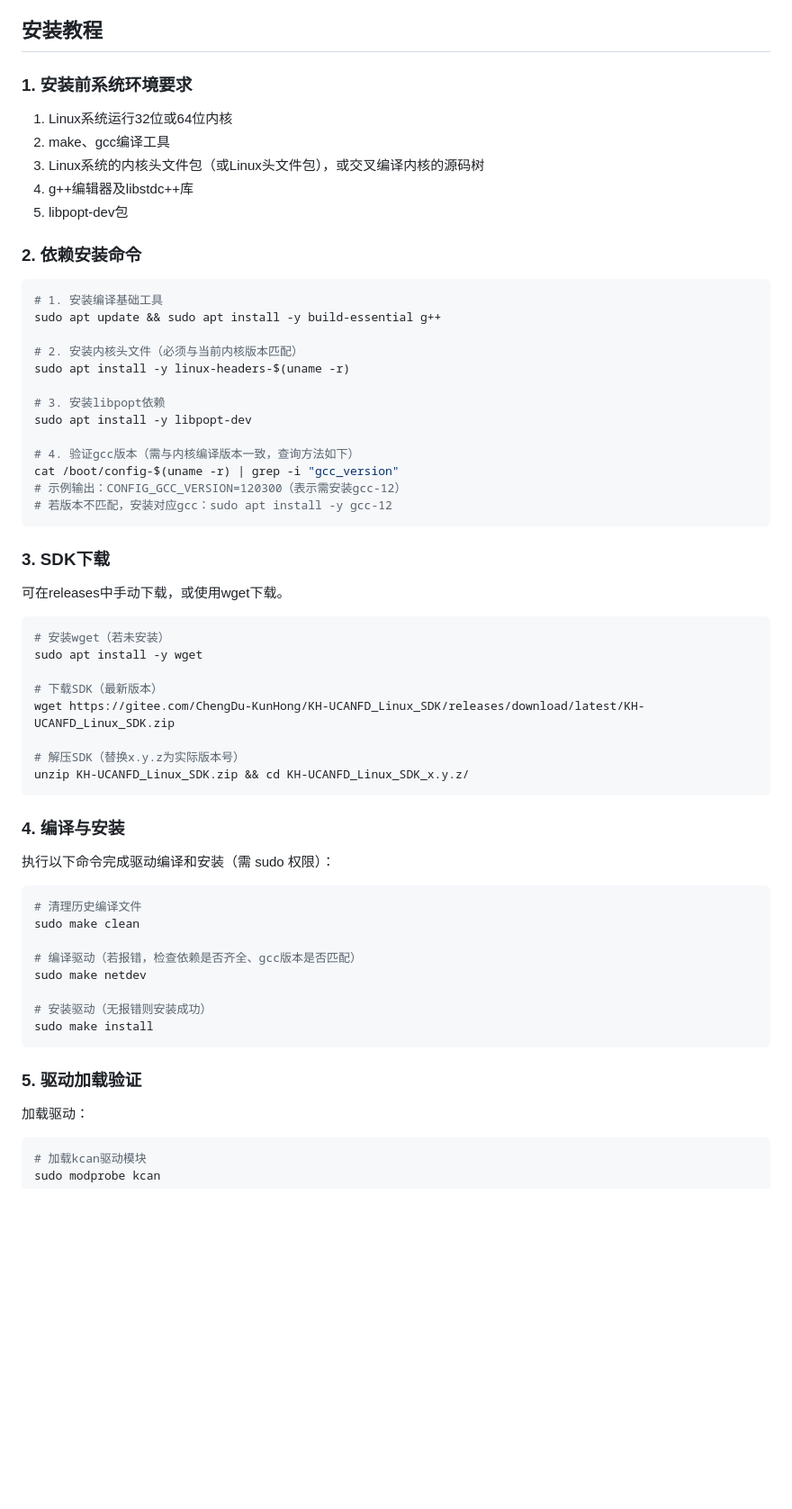
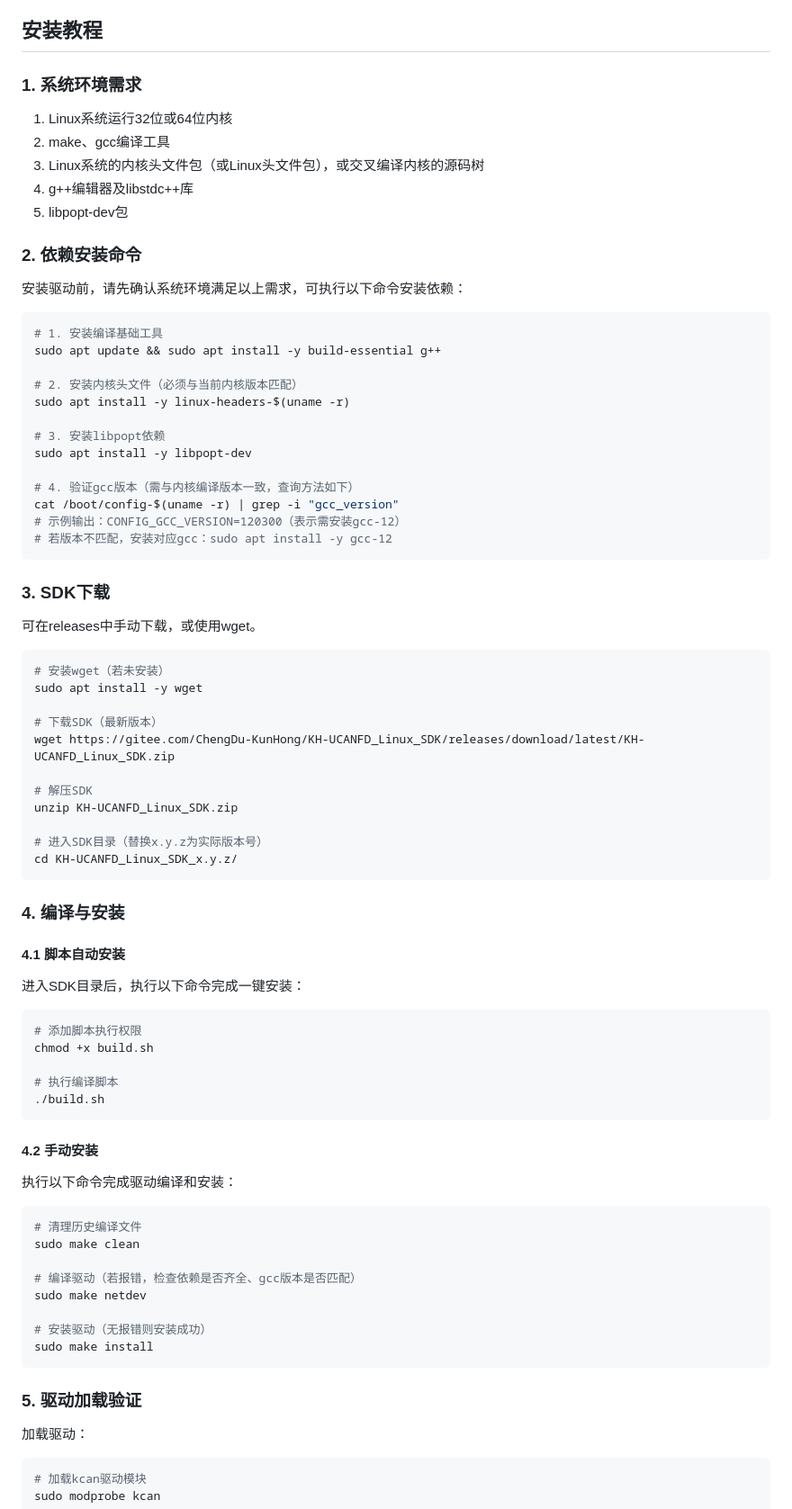
Before and after one commit to kunhong-elec/KH-UCANFD-Linux-SDK, a Markdown page: README.md, the part around one of its changes. Shown at 90% size. Rendered like a GitHub page; blank space fills up the shorter version.

````diff
--- a/README.md
+++ b/README.md
@@ -105,7 +105,7 @@ kcanfd_test能够测试当前环境下设备的极限负载能力。
 
 ## 安装教程
 
-### 1. 安装前系统环境要求
+### 1. 系统环境需求
 1. Linux系统运行32位或64位内核
 2. make、gcc编译工具
 3. Linux系统的内核头文件包（或Linux头文件包），或交叉编译内核的源码树
@@ -114,6 +114,7 @@ kcanfd_test能够测试当前环境下设备的极限负载能力。
 
 
 ### 2. 依赖安装命令
+安装驱动前，请先确认系统环境满足以上需求，可执行以下命令安装依赖：
 ```bash
 # 1. 安装编译基础工具
 sudo apt update && sudo apt install -y build-essential g++
@@ -130,9 +131,8 @@ cat /boot/config-$(uname -r) | grep -i "gcc_version"
 # 若版本不匹配，安装对应gcc：sudo apt install -y gcc-12
 ```
 
-
 ### 3. SDK下载
-可在releases中手动下载，或使用wget下载。
+可在releases中手动下载，或使用wget。
 ```bash
 # 安装wget（若未安装）
 sudo apt install -y wget
@@ -140,13 +140,28 @@ sudo apt install -y wget
 # 下载SDK（最新版本）
 wget https://gitee.com/ChengDu-KunHong/KH-UCANFD_Linux_SDK/releases/download/latest/KH-UCANFD_Linux_SDK.zip
 
-# 解压SDK（替换x.y.z为实际版本号）
-unzip KH-UCANFD_Linux_SDK.zip && cd KH-UCANFD_Linux_SDK_x.y.z/
+# 解压SDK
+unzip KH-UCANFD_Linux_SDK.zip
+
+# 进入SDK目录（替换x.y.z为实际版本号）
+cd KH-UCANFD_Linux_SDK_x.y.z/
+```
+
+### 4. 编译与安装
+
+#### 4.1 脚本自动安装
+进入SDK目录后，执行以下命令完成一键安装：
+```bash
+# 添加脚本执行权限
+chmod +x build.sh
+
+# 执行编译脚本
+./build.sh
 ```
 
 
-### 4. 编译与安装
-执行以下命令完成驱动编译和安装（需 sudo 权限）：
+#### 4.2 手动安装
+执行以下命令完成驱动编译和安装：
 ```bash
 # 清理历史编译文件
 sudo make clean
@@ -158,8 +173,8 @@ sudo make netdev
 sudo make install
 ```
 
+### 5. 驱动加载验证
 
-### 5. 驱动加载验证
 加载驱动：
 ```bash
 # 加载kcan驱动模块
````
Also changed, not shown: other parts of README.md (+21 -3 lines), images/cross.png (added), images/monitor.gif (added).
